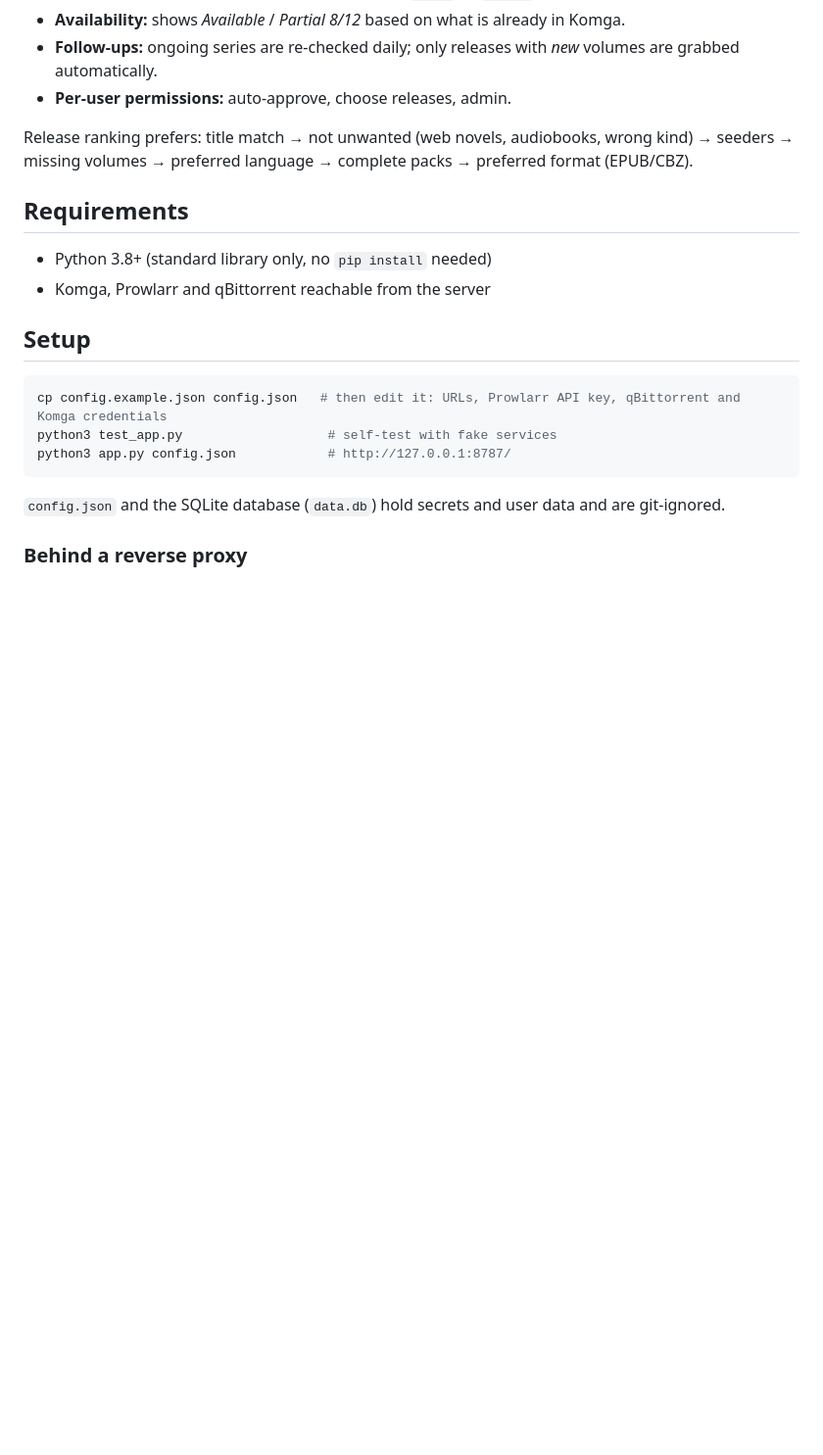
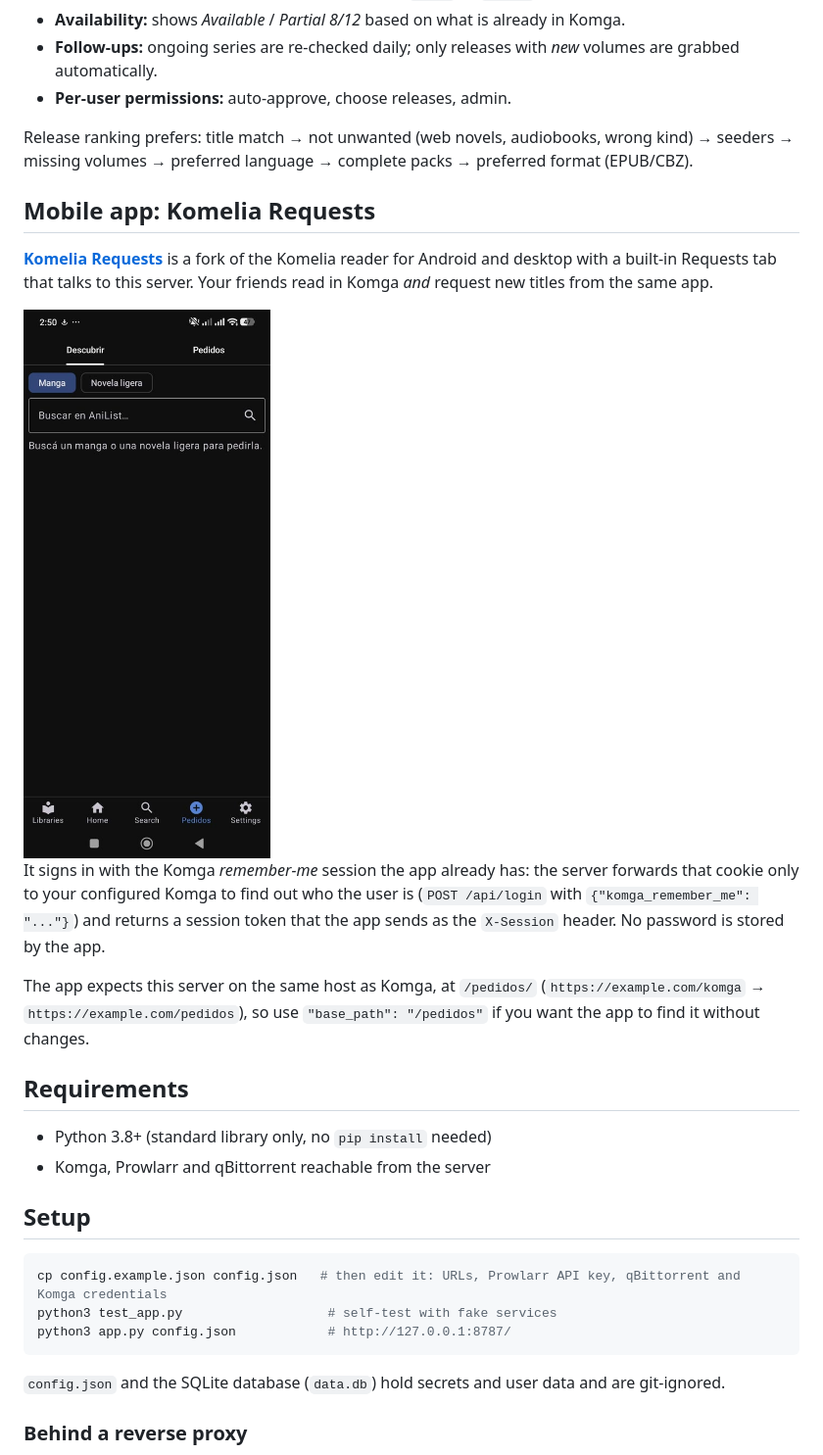
Before and after one commit to CosoJs/taberna-requests, a Markdown page: README.md, the part around the change. Shown at 98% size. Drawn GitHub-style; pictures changed too: docs/requests-tab.jpg (added); blank space fills up the shorter version.

Commit message:
README: link the Komelia Requests app and document app login

```diff
--- a/README.md
+++ b/README.md
@@ -14,6 +14,21 @@ A small self-hosted request manager for **manga and light novels** — think See
 
 Release ranking prefers: title match → not unwanted (web novels, audiobooks, wrong kind) → seeders → missing
 volumes → preferred language → complete packs → preferred format (EPUB/CBZ).
+
+## Mobile app: Komelia Requests
+
+**[Komelia Requests](https://github.com/CosoJs/Komelia-Requests)** is a fork of the Komelia reader for Android and
+desktop with a built-in Requests tab that talks to this server. Your friends read in Komga *and* request new
+titles from the same app.
+
+<img src="docs/requests-tab.jpg" alt="Requests tab in Komelia Requests" width="270">
+
+It signs in with the Komga *remember-me* session the app already has: the server forwards that cookie only to your
+configured Komga to find out who the user is (`POST /api/login` with `{"komga_remember_me": "..."}`) and returns a
+session token that the app sends as the `X-Session` header. No password is stored by the app.
+
+The app expects this server on the same host as Komga, at `/pedidos/` (`https://example.com/komga` →
+`https://example.com/pedidos`), so use `"base_path": "/pedidos"` if you want the app to find it without changes.
 
 ## Requirements
 
```
